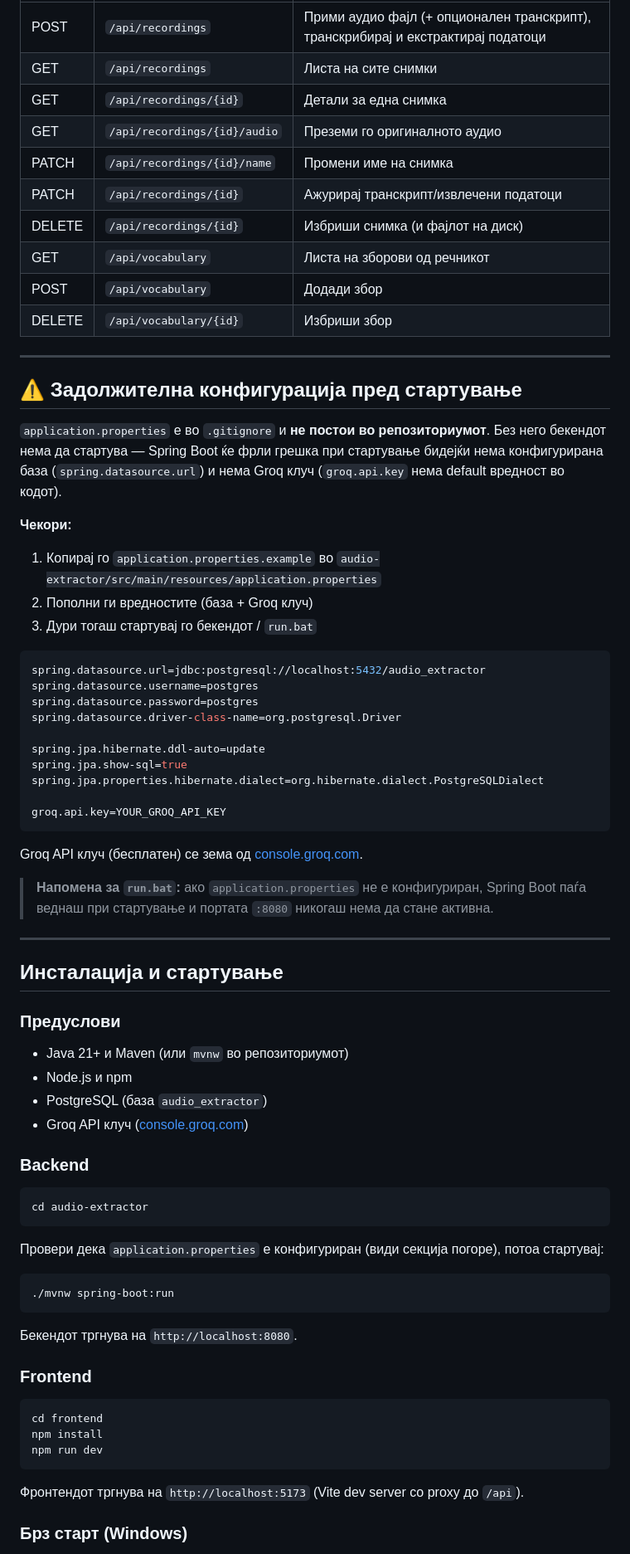
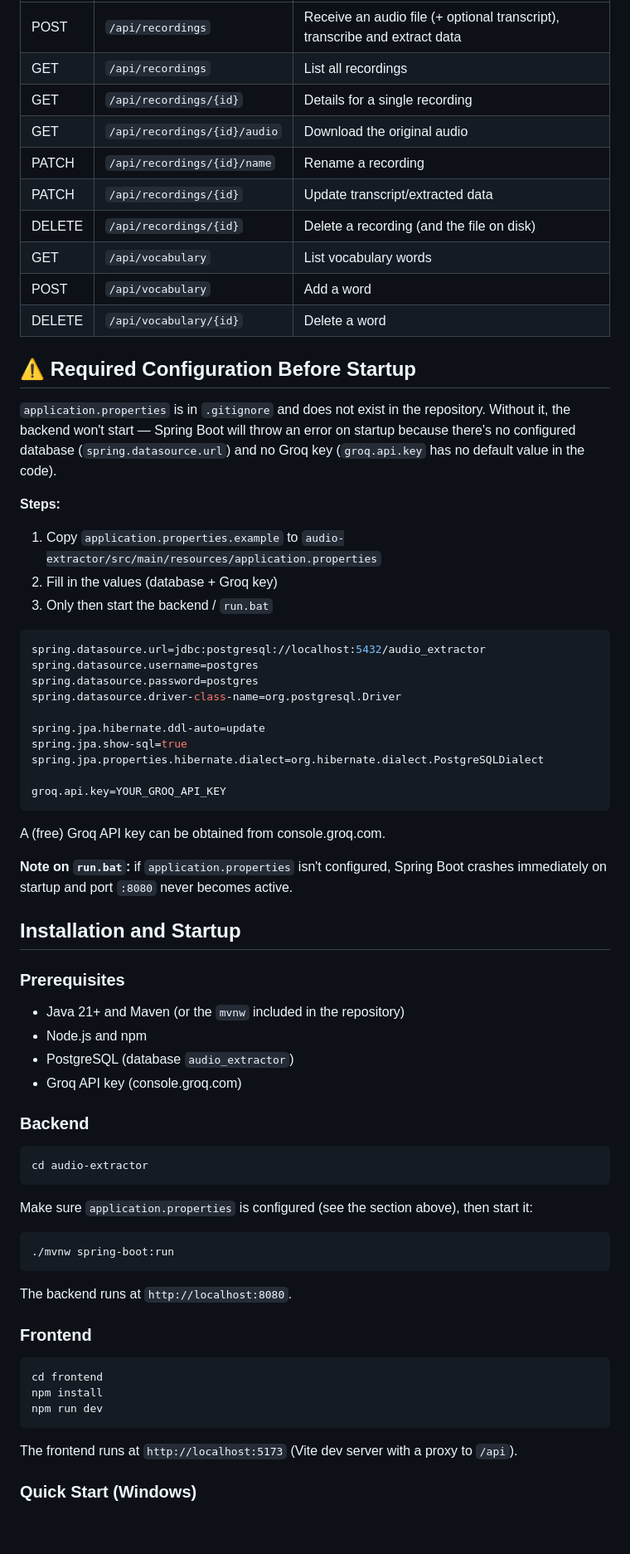
Before and after one commit to emqqqqq/audioextractor, a Markdown page: README.md, the part around one of its changes. Shown at 83% size. Rendered like a GitHub page; blank space fills up the shorter version.

````diff
--- a/README.md
+++ b/README.md
@@ -69,26 +63,24 @@ audioextractor/
 |---|---|---|
-| POST | `/api/recordings` | Прими аудио фајл (+ опционален транскрипт), транскрибирај и екстрактирај податоци |
-| GET | `/api/recordings` | Листа на сите снимки |
-| GET | `/api/recordings/{id}` | Детали за една снимка |
-| GET | `/api/recordings/{id}/audio` | Преземи го оригиналното аудио |
-| PATCH | `/api/recordings/{id}/name` | Промени име на снимка |
-| PATCH | `/api/recordings/{id}` | Ажурирај транскрипт/извлечени податоци |
-| DELETE | `/api/recordings/{id}` | Избриши снимка (и фајлот на диск) |
-| GET | `/api/vocabulary` | Листа на зборови од речникот |
-| POST | `/api/vocabulary` | Додади збор |
-| DELETE | `/api/vocabulary/{id}` | Избриши збор |
+| POST | `/api/recordings` | Receive an audio file (+ optional transcript), transcribe and extract data |
+| GET | `/api/recordings` | List all recordings |
+| GET | `/api/recordings/{id}` | Details for a single recording |
+| GET | `/api/recordings/{id}/audio` | Download the original audio |
+| PATCH | `/api/recordings/{id}/name` | Rename a recording |
+| PATCH | `/api/recordings/{id}` | Update transcript/extracted data |
+| DELETE | `/api/recordings/{id}` | Delete a recording (and the file on disk) |
+| GET | `/api/vocabulary` | List vocabulary words |
+| POST | `/api/vocabulary` | Add a word |
+| DELETE | `/api/vocabulary/{id}` | Delete a word |
 
----
+## ⚠️ Required Configuration Before Startup
 
-## ⚠️ Задолжителна конфигурација пред стартување
+`application.properties` is in `.gitignore` and does not exist in the repository. Without it, the backend won't start — Spring Boot will throw an error on startup because there's no configured database (`spring.datasource.url`) and no Groq key (`groq.api.key` has no default value in the code).
 
-`application.properties` е во `.gitignore` и **не постои во репозиториумот**. Без него бекендот нема да стартува — Spring Boot ќе фрли грешка при стартување бидејќи нема конфигурирана база (`spring.datasource.url`) и нема Groq клуч (`groq.api.key` нема default вредност во кодот).
+**Steps:**
 
-**Чекори:**
-
-1. Копирај го `application.properties.example` во `audio-extractor/src/main/resources/application.properties`
-2. Пополни ги вредностите (база + Groq клуч)
-3. Дури тогаш стартувај го бекендот / `run.bat`
+1. Copy `application.properties.example` to `audio-extractor/src/main/resources/application.properties`
+2. Fill in the values (database + Groq key)
+3. Only then start the backend / `run.bat`
 
 ```properties
 spring.datasource.url=jdbc:postgresql://localhost:5432/audio_extractor
@@ -103,42 +95,42 @@ spring.jpa.properties.hibernate.dialect=org.hibernate.dialect.PostgreSQLDialect
 groq.api.key=YOUR_GROQ_API_KEY
 ```
 
-Groq API клуч (бесплатен) се зема од [console.groq.com](https://console.groq.com).
+A (free) Groq API key can be obtained from console.groq.com.
 
-> **Напомена за `run.bat`:** ако `application.properties` не е конфигуриран, Spring Boot паѓа веднаш при стартување и портата `:8080` никогаш нема да стане активна.
----
+**Note on `run.bat`:** if `application.properties` isn't configured, Spring Boot crashes immediately on startup and port `:8080` never becomes active.
 
-## Инсталација и стартување
+## Installation and Startup
 
-### Предуслови
-- Java 21+ и Maven (или `mvnw` во репозиториумот)
-- Node.js и npm
-- PostgreSQL (база `audio_extractor`)
-- Groq API клуч ([console.groq.com](https://console.groq.com))
+### Prerequisites
+
+- Java 21+ and Maven (or the `mvnw` included in the repository)
+- Node.js and npm
+- PostgreSQL (database `audio_extractor`)
+- Groq API key (console.groq.com)
 
 ### Backend
 
-```bash
+```
 cd audio-extractor
 ```
 
-Провери дека `application.properties` е конфигуриран (види секција погоре), потоа стартувај:
+Make sure `application.properties` is configured (see the section above), then start it:
 
-```bash
+```
 ./mvnw spring-boot:run
 ```
 
-Бекендот тргнува на `http://localhost:8080`.
+The backend runs at `http://localhost:8080`.
 
 ### Frontend
 
-```bash
+```
 cd frontend
 npm install
 npm run dev
 ```
 
-Фронтендот тргнува на `http://localhost:5173` (Vite dev server со proxy до `/api`).
+The frontend runs at `http://localhost:5173` (Vite dev server with a proxy to `/api`).
 
-### Брз старт (Windows)
+### Quick Start (Windows)
 
````
Also changed, not shown: other parts of README.md (+35 -40 lines).
